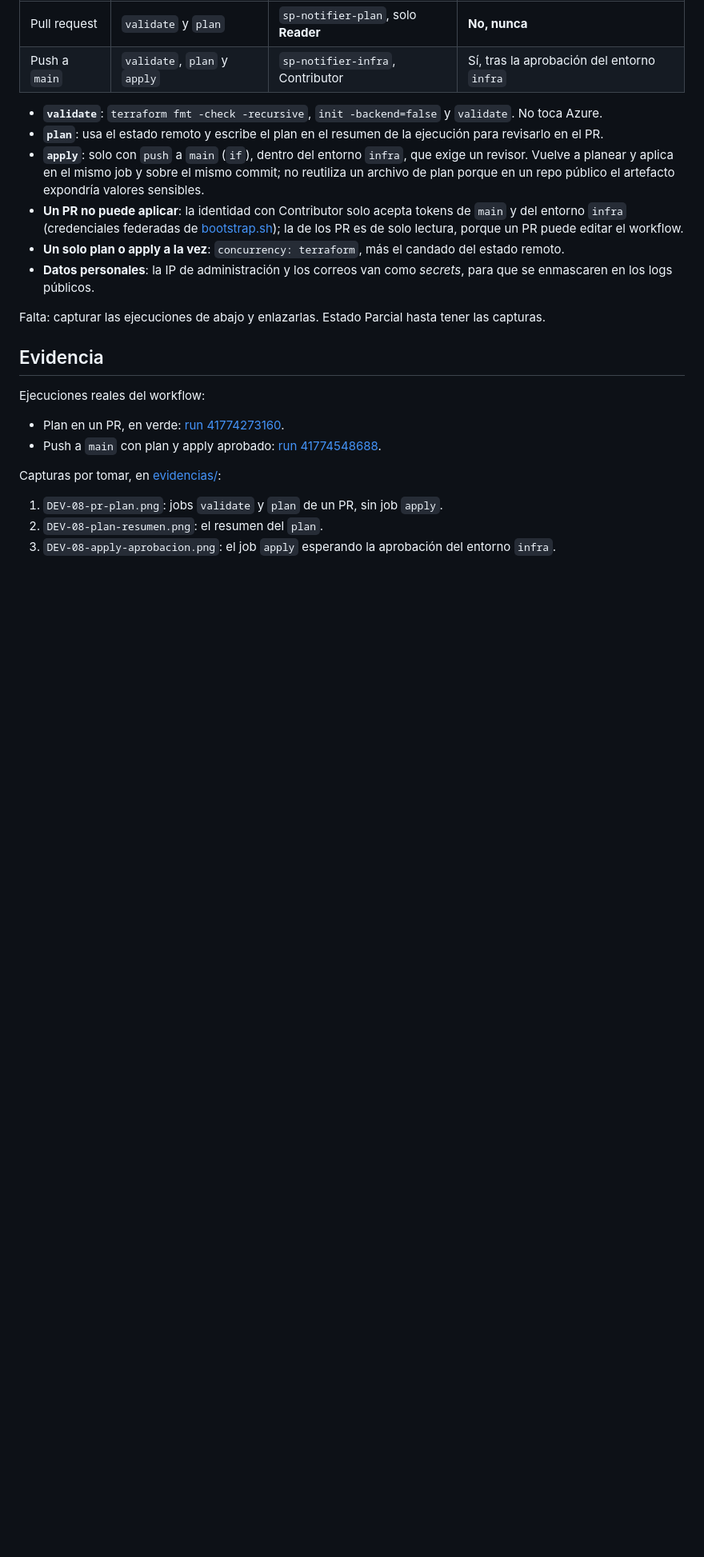
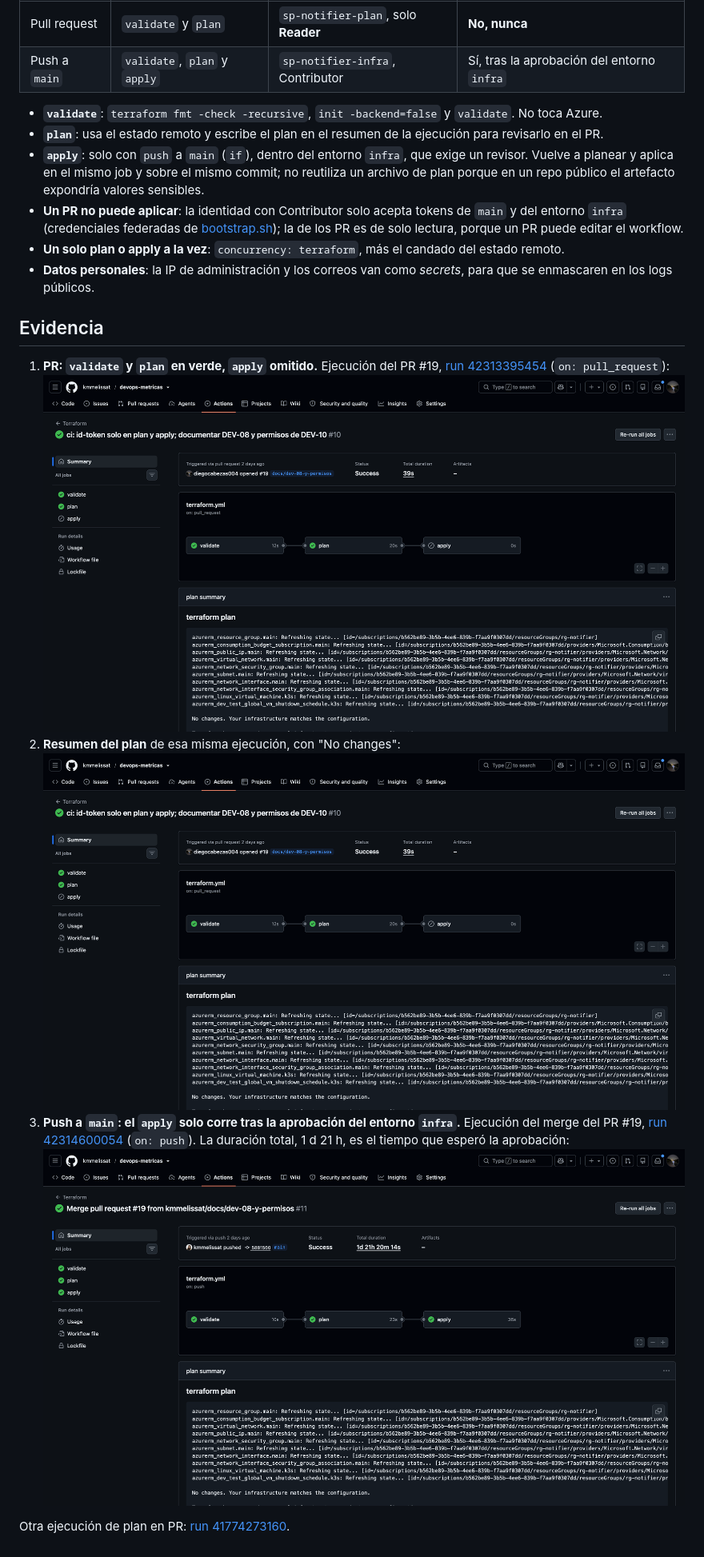
Before and after one commit to devops-metricas/devops-metricas, a Markdown page: docs/DEV/DEV-08-validacion-de-terraform-en-ci.md, the part around one of its changes. Shown at 80% size. GitHub-like rendering; pictures changed too: docs/evidencias/DEV-08-apply-aprobacion.png (added), docs/evidencias/DEV-08-plan-resumen.png (added), docs/evidencias/DEV-08-pr-plan.png (added); blank space fills up the shorter version.

Commit message:
docs: evidencia de la validación de Terraform en CI (DEV-08)

```diff
--- a/docs/DEV/DEV-08-validacion-de-terraform-en-ci.md
+++ b/docs/DEV/DEV-08-validacion-de-terraform-en-ci.md
@@ -30,17 +30,16 @@ El workflow [terraform.yml](../../.github/workflows/terraform.yml) se dispara cu
 - **Datos personales**: la IP de administración y los correos van como *secrets*, para que se enmascaren
   en los logs públicos.
 
-Falta: capturar las ejecuciones de abajo y enlazarlas. Estado Parcial hasta tener las capturas.
-
 ## Evidencia
 
-Ejecuciones reales del workflow:
+1. **PR: `validate` y `plan` en verde, `apply` omitido.** Ejecución del PR #19,
+   [run 42313395454](https://github.com/kmmelissat/devops-metricas/actions/runs/42313395454) (`on: pull_request`):
+   ![Plan en un PR, sin apply](../evidencias/DEV-08-pr-plan.png)
+2. **Resumen del plan** de esa misma ejecución, con "No changes":
+   ![Resumen del plan](../evidencias/DEV-08-plan-resumen.png)
+3. **Push a `main`: el `apply` solo corre tras la aprobación del entorno `infra`.** Ejecución del merge del PR #19,
+   [run 42314600054](https://github.com/kmmelissat/devops-metricas/actions/runs/42314600054) (`on: push`). La duración
+   total, 1 d 21 h, es el tiempo que esperó la aprobación:
+   ![Apply tras la aprobación](../evidencias/DEV-08-apply-aprobacion.png)
 
-- Plan en un PR, en verde: [run 41774273160](https://github.com/kmmelissat/devops-metricas/actions/runs/41774273160).
-- Push a `main` con plan y apply aprobado: [run 41774548688](https://github.com/kmmelissat/devops-metricas/actions/runs/41774548688).
-
-Capturas por tomar, en [evidencias/](../evidencias):
-
-1. `DEV-08-pr-plan.png`: jobs `validate` y `plan` de un PR, sin job `apply`.
-2. `DEV-08-plan-resumen.png`: el resumen del `plan`.
-3. `DEV-08-apply-aprobacion.png`: el job `apply` esperando la aprobación del entorno `infra`.
+Otra ejecución de plan en PR: [run 41774273160](https://github.com/kmmelissat/devops-metricas/actions/runs/41774273160).
```
Also changed, not shown: other parts of docs/DEV/DEV-08-validacion-de-terraform-en-ci.md (+2 -2 lines), docs/EVIDENCIAS.md (+2 -2 lines).
